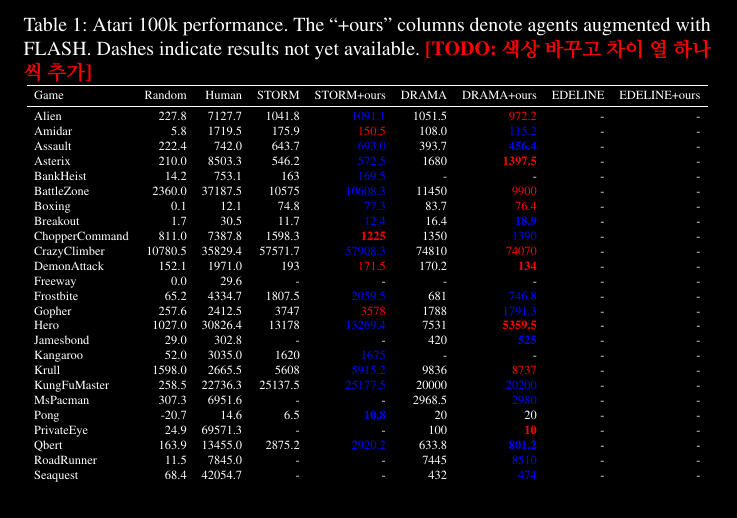
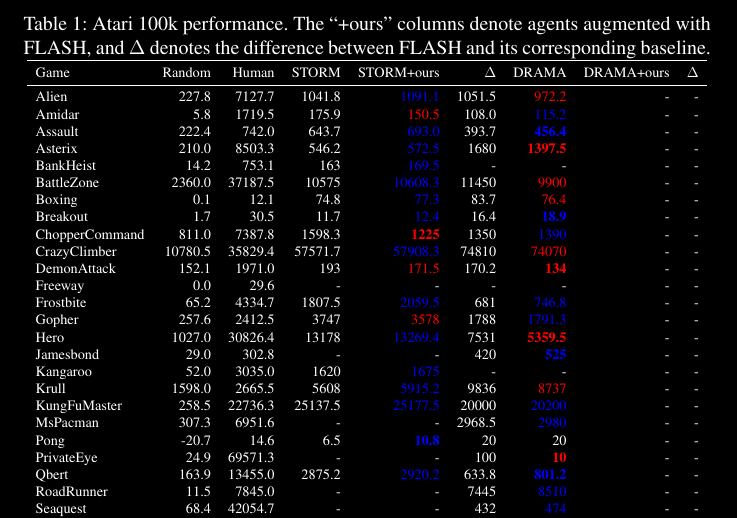
Before and after one commit to wrrte/choemj, a LaTeX paper (iclr2027_conference.tex): part of page 11 of 39, cut so that both start at the same text. Compiled offline with pdfLaTeX; a LaTeX package or settings file that is missing is left out; a missing bibliography style is replaced by a similar one.

Commit message:
표 수정

```diff
--- a/iclr2027_conference.tex
+++ b/iclr2027_conference.tex
@@ -300,12 +300,12 @@
 
 \begin{table}[!t]
 \centering
-\caption{Atari 100k performance. The ``+ours'' columns denote agents augmented with FLASH. Dashes indicate results not yet available. \todo{색상 바꾸고 차이 열 하나씩 추가}}
+\caption{Atari 100k performance. The ``+ours'' columns denote agents augmented with FLASH, and $\Delta$ denotes the difference between FLASH and its corresponding baseline.}
 \label{tab:main_performance}
 \resizebox{\textwidth}{!}{
 \begin{tabular}{lrrrrrrrr}
 \toprule
-Game & Random & Human & STORM & STORM+ours & DRAMA & DRAMA+ours & EDELINE & EDELINE+ours \\
+Game & Random & Human & STORM & STORM+ours & $\Delta$ & DRAMA & DRAMA+ours & $\Delta$ \\
 \midrule
 Alien         & 227.8 & 7127.7 & 1041.8 & \textcolor{blue}{1091.1} & 1051.5 & \textcolor{red}{972.2} & - & -  \\
 Amidar        & 5.8 & 1719.5 & 175.9 & \textcolor{red}{150.5} & 108.0 & \textcolor{blue}{115.2} & - & -  \\
```
Also changed, not shown: iclr2027_conference.tex (2 more changed lines).
